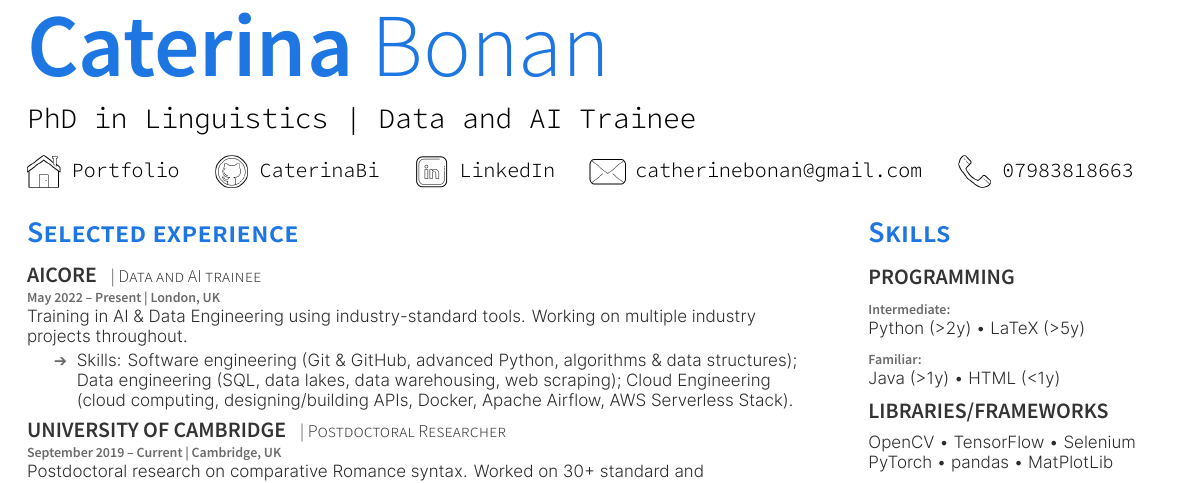
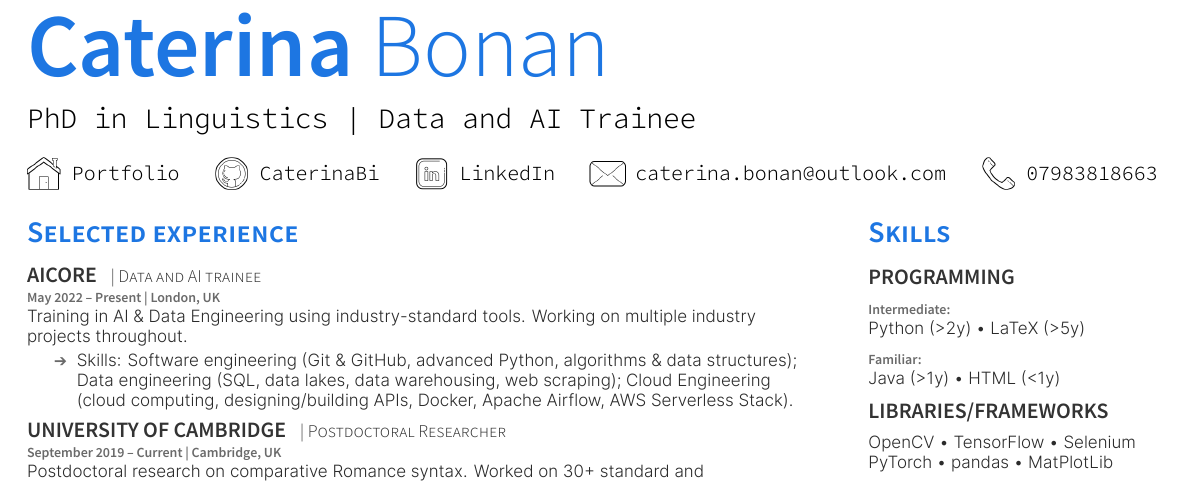
Before and after one commit to CaterinaBi/curriculum-vitae, a LaTeX CV (curriculum_files/PlushCV.tex): part of the page, cut so that both start at the same text. The pictures show the PDF file curriculum_files/PlushCV.pdf that the author committed with the source.

Commit message:
Modifies e-mail address

```diff
--- a/curriculum_files/PlushCV.tex
+++ b/curriculum_files/PlushCV.tex
@@ -45,7 +45,7 @@
 %
 %%%%%%%%%%%%%%%%%%%%%%%%%%%%%%%%%%%%%%
 
-\namesection{Caterina}{Bonan}{PhD in Linguistics | Data and AI Trainee}{\contactline{\href{https://www.caterinabonan.com}{Portfolio}}{\href{https://github.com/CaterinaBi}{CaterinaBi}}{\href{https://www.linkedin.com/in/caterinabonan/}{LinkedIn}}{\href{mailto:catherinebonan@gmail.com}{catherinebonan@gmail.com}}{\href{tel:+447983818663}{07983818663}}}
+\namesection{Caterina}{Bonan}{PhD in Linguistics | Data and AI Trainee}{\contactline{\href{https://www.caterinabonan.com}{Portfolio}}{\href{https://github.com/CaterinaBi}{CaterinaBi}}{\href{https://www.linkedin.com/in/caterinabonan/}{LinkedIn}}{\href{mailto:caterina.bonan@outlook.com}{caterina.bonan@outlook.com}}{\href{tel:+447983818663}{07983818663}}}
 
 % \namesection{Firstname}{Lastname}{Full Stack Software Engineer}{\contactline{\href{https://www.mazumder.me}{mazumder.me}}{\href{https://www.github.com/sansquoi}{sansquoi}}{\href{https://www.linkedin.com/mazumders}{mazumders}}{\href{mailto:shubham.mazumder@gmail.com}{first.last@email.com}}{\href{tel:+1999999999}{9999999999}}}
 
```
Also changed, not shown: curriculum_files/PlushCV.pdf, 5 other files.
